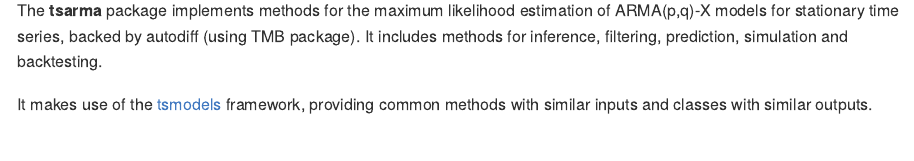
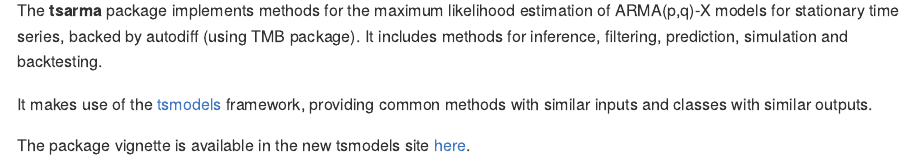
Before and after one commit to tsmodels/tsarma, an R Markdown document (README.Rmd): the page in a window 1100 px wide, from 110 px down. The pictures show the output file README.md that the author committed with the source, drawn offline in the style of GitHub; badge pictures from the web are left out.

Commit message:
clean src and update README

```diff
--- a/README.Rmd
+++ b/README.Rmd
@@ -29,3 +29,6 @@
 
 It makes use of the [tsmodels](https://github.com/tsmodels) framework, providing
 common methods with similar inputs and classes with similar outputs.
+
+
+The package vignette is available in the new tsmodels site [here](https://www.nopredict.com/packages/tsarma.html).
```
Also changed, not shown: README.md, 1 other file.
